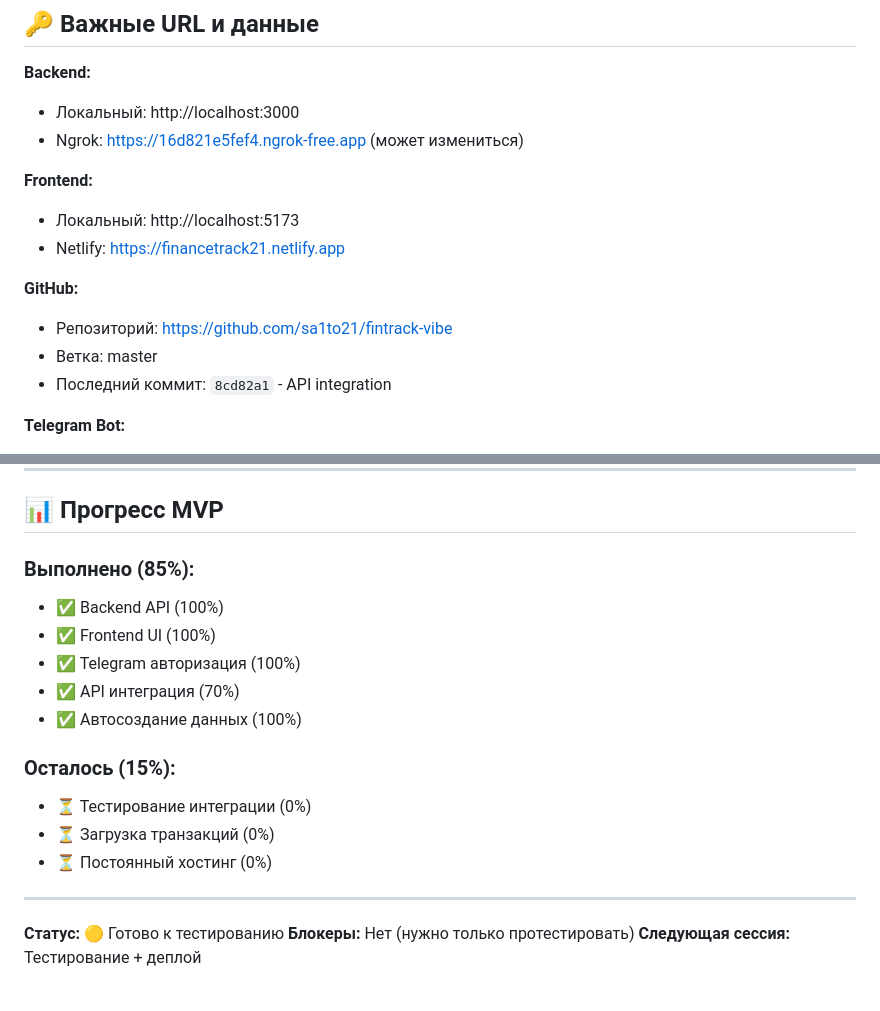
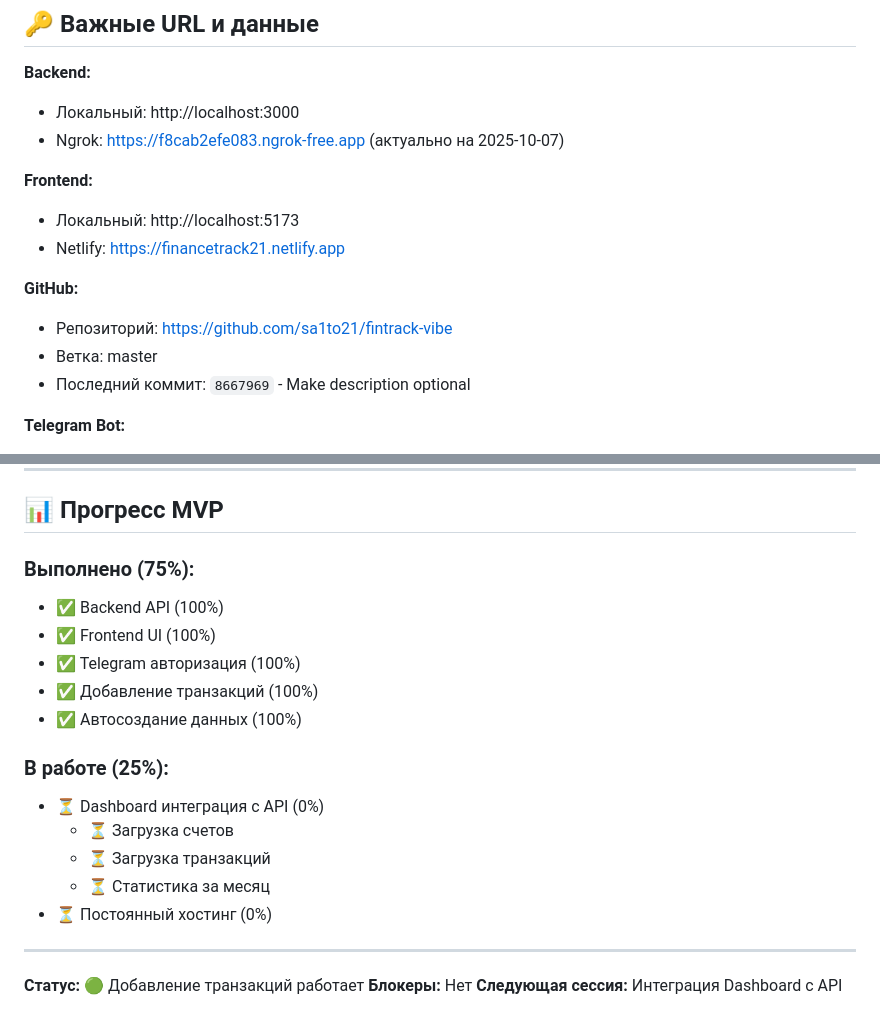
Before and after one commit to sa1to21/fintrack-vibe, a Markdown page: CURRENT_STATUS.md, 2 parts joined by grey strips. Rendered like a GitHub page.

```diff
--- a/CURRENT_STATUS.md
+++ b/CURRENT_STATUS.md
@@ -221,7 +243,7 @@ fintrack/
 
 **Backend:**
 - Локальный: http://localhost:3000
-- Ngrok: https://16d821e5fef4.ngrok-free.app (может измениться)
+- Ngrok: https://f8cab2efe083.ngrok-free.app (актуально на 2025-10-07)
 
 **Frontend:**
 - Локальный: http://localhost:5173
@@ -230,7 +252,7 @@ fintrack/
 **GitHub:**
 - Репозиторий: https://github.com/sa1to21/fintrack-vibe
 - Ветка: master
-- Последний коммит: `8cd82a1` - API integration
+- Последний коммит: `8667969` - Make description optional
 
 **Telegram Bot:**
 - Bot: @fintrack21bot
@@ -256,21 +278,23 @@ fintrack/
 
 ## 📊 Прогресс MVP
 
-### Выполнено (85%):
+### Выполнено (75%):
 - ✅ Backend API (100%)
 - ✅ Frontend UI (100%)
 - ✅ Telegram авторизация (100%)
-- ✅ API интеграция (70%)
+- ✅ Добавление транзакций (100%)
 - ✅ Автосоздание данных (100%)
 
-### Осталось (15%):
-- ⏳ Тестирование интеграции (0%)
-- ⏳ Загрузка транзакций (0%)
+### В работе (25%):
+- ⏳ Dashboard интеграция с API (0%)
+  - ⏳ Загрузка счетов
+  - ⏳ Загрузка транзакций
+  - ⏳ Статистика за месяц
 - ⏳ Постоянный хостинг (0%)
 
 ---
 
-**Статус:** 🟡 Готово к тестированию
-**Блокеры:** Нет (нужно только протестировать)
-**Следующая сессия:** Тестирование + деплой
+**Статус:** 🟢 Добавление транзакций работает
+**Блокеры:** Нет
+**Следующая сессия:** Интеграция Dashboard с API
 
```
Also changed, not shown: other parts of CURRENT_STATUS.md (+92 -70 lines), SESSION_SUMMARY_2025-10-07.md (added, +208 -0 lines).
